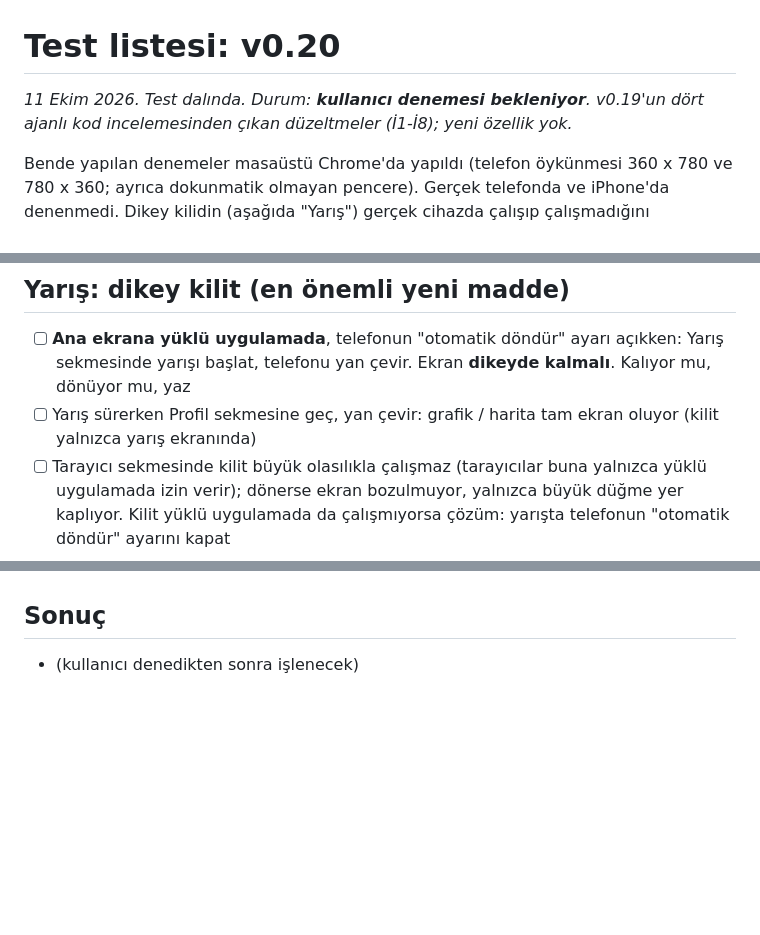
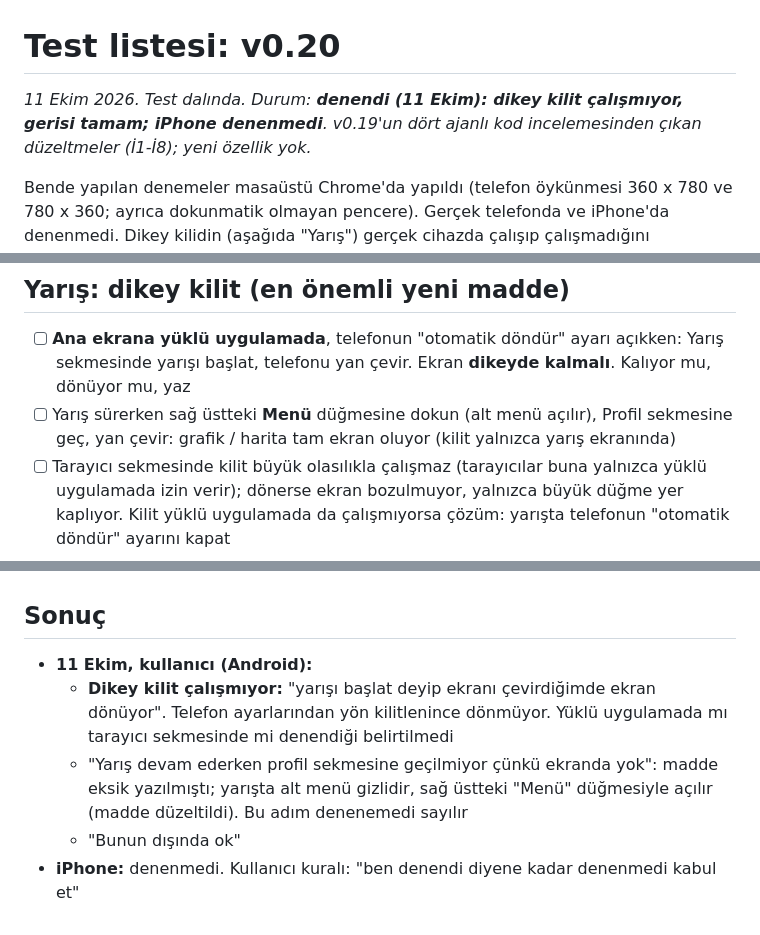
Before and after one commit to kaanmt/kapadokya-63k, a Markdown page: docs/test-listeleri/v0.20.md, 3 parts joined by grey strips. GitHub-like rendering; blank space fills up the shorter version.

Commit message:
Plan: v0.20 test sonucu (dikey kilit çalışmıyor)
Co-Authored-By: Claude Opus 5.5 <noreply@anthropic.com>

```diff
--- a/docs/test-listeleri/v0.20.md
+++ b/docs/test-listeleri/v0.20.md
@@ -1,6 +1,6 @@
 # Test listesi: v0.20
 
-*11 Ekim 2026. Test dalında. Durum: **kullanıcı denemesi bekleniyor**. v0.19'un dört ajanlı kod incelemesinden çıkan düzeltmeler (İ1-İ8); yeni özellik yok.*
+*11 Ekim 2026. Test dalında. Durum: **denendi (11 Ekim): dikey kilit çalışmıyor, gerisi tamam; iPhone denenmedi**. v0.19'un dört ajanlı kod incelemesinden çıkan düzeltmeler (İ1-İ8); yeni özellik yok.*
 
 Bende yapılan denemeler masaüstü Chrome'da yapıldı (telefon öykünmesi 360 x 780 ve 780 x 360; ayrıca dokunmatik olmayan pencere). Gerçek telefonda ve iPhone'da denenmedi. Dikey kilidin (aşağıda "Yarış") gerçek cihazda çalışıp çalışmadığını bilmiyorum.
 
@@ -10,7 +10,7 @@ Bende yapılan denemeler masaüstü Chrome'da yapıldı (telefon öykünmesi 360
 
 ## Yarış: dikey kilit (en önemli yeni madde)
 - [ ] **Ana ekrana yüklü uygulamada**, telefonun "otomatik döndür" ayarı açıkken: Yarış sekmesinde yarışı başlat, telefonu yan çevir. Ekran **dikeyde kalmalı**. Kalıyor mu, dönüyor mu, yaz
-- [ ] Yarış sürerken Profil sekmesine geç, yan çevir: grafik / harita tam ekran oluyor (kilit yalnızca yarış ekranında)
+- [ ] Yarış sürerken sağ üstteki **Menü** düğmesine dokun (alt menü açılır), Profil sekmesine geç, yan çevir: grafik / harita tam ekran oluyor (kilit yalnızca yarış ekranında)
 - [ ] Tarayıcı sekmesinde kilit büyük olasılıkla çalışmaz (tarayıcılar buna yalnızca yüklü uygulamada izin verir); dönerse ekran bozulmuyor, yalnızca büyük düğme yer kaplıyor. Kilit yüklü uygulamada da çalışmıyorsa çözüm: yarışta telefonun "otomatik döndür" ayarını kapat
 
 ## 3B ve tam ekran düzeltmeleri
@@ -40,4 +40,8 @@ Bende yapılan denemeler masaüstü Chrome'da yapıldı (telefon öykünmesi 360
 - v0.18 ve v0.19'un sınırları geçerli
 
 ## Sonuç
-- (kullanıcı denedikten sonra işlenecek)
+- **11 Ekim, kullanıcı (Android):**
+  - **Dikey kilit çalışmıyor:** "yarışı başlat deyip ekranı çevirdiğimde ekran dönüyor". Telefon ayarlarından yön kilitlenince dönmüyor. Yüklü uygulamada mı tarayıcı sekmesinde mi denendiği belirtilmedi
+  - "Yarış devam ederken profil sekmesine geçilmiyor çünkü ekranda yok": madde eksik yazılmıştı; yarışta alt menü gizlidir, sağ üstteki "Menü" düğmesiyle açılır (madde düzeltildi). Bu adım denenemedi sayılır
+  - "Bunun dışında ok"
+- **iPhone:** denenmedi. Kullanıcı kuralı: "ben denendi diyene kadar denenmedi kabul et"
```
Also changed, not shown: CLAUDE.md (+1 -1 lines), docs/PLAN.md (+8 -4 lines).
